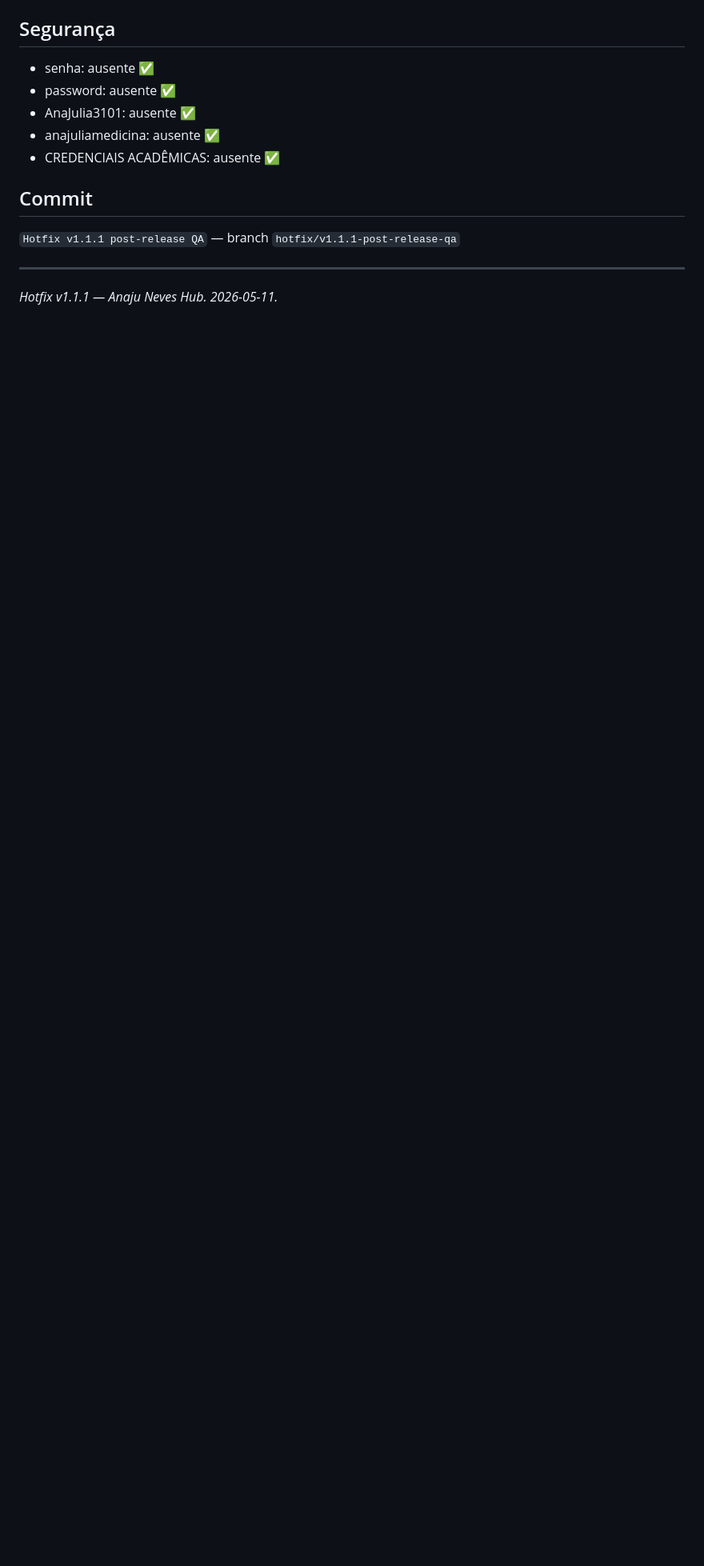
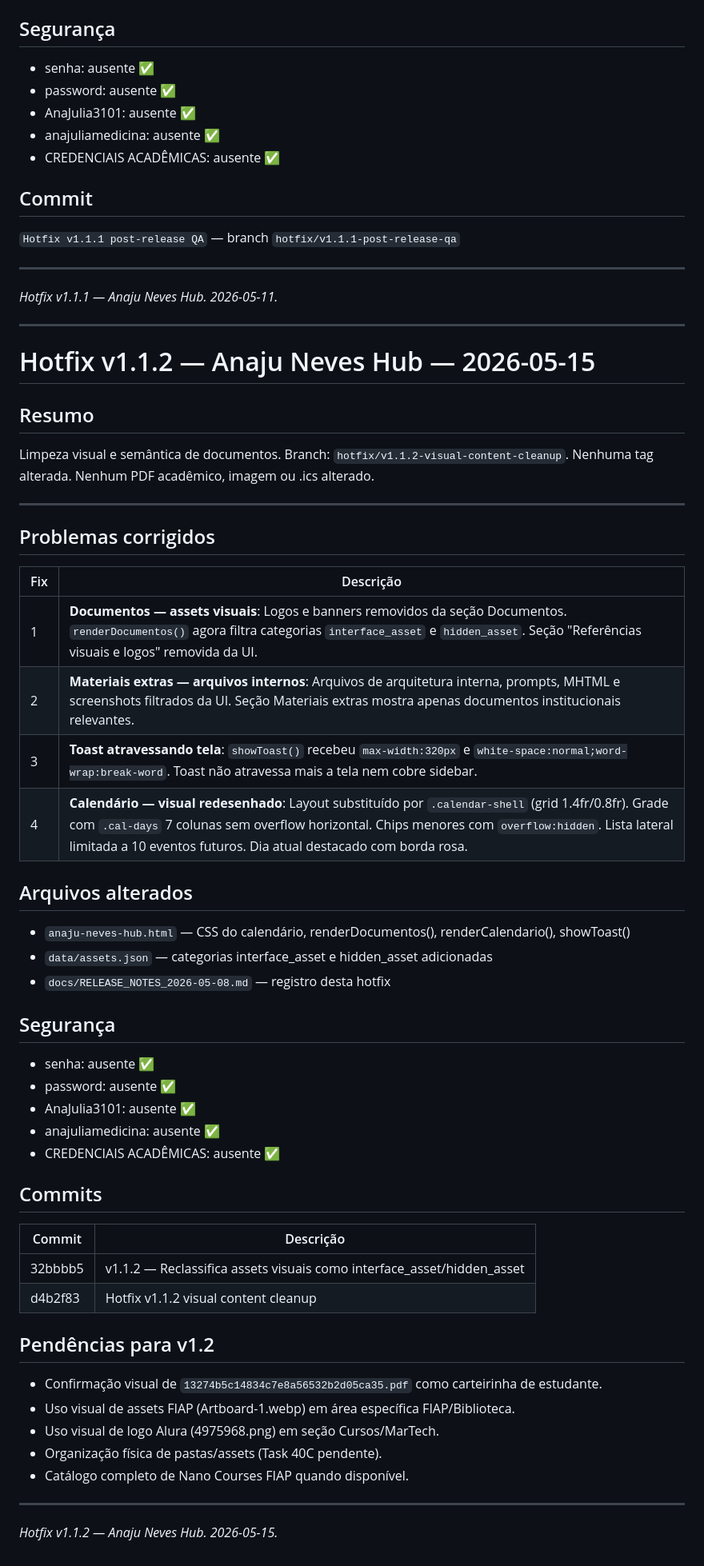
Before and after one commit to anajneves/FIAP-HUB, a Markdown page: docs/RELEASE_NOTES_2026-05-08.md, the part around the change. Shown at 80% size. Drawn GitHub-style; blank space fills up the shorter version.

Commit message:
v1.1.2 — Adiciona release notes da hotfix
Added release notes for hotfix v1.1.2, detailing visual and semantic cleanup, issues fixed, and changes made.

```diff
--- a/docs/RELEASE_NOTES_2026-05-08.md
+++ b/docs/RELEASE_NOTES_2026-05-08.md
@@ -218,3 +218,55 @@ Correções pós-release da v1.1.0 identificadas via QA real no GitHub Pages. Br
 ---
 
 *Hotfix v1.1.1 — Anaju Neves Hub. 2026-05-11.*
+
+---
+
+# Hotfix v1.1.2 — Anaju Neves Hub — 2026-05-15
+
+## Resumo
+
+Limpeza visual e semântica de documentos. Branch: `hotfix/v1.1.2-visual-content-cleanup`. Nenhuma tag alterada. Nenhum PDF acadêmico, imagem ou .ics alterado.
+
+---
+
+## Problemas corrigidos
+
+| Fix | Descrição |
+|-----|-----------|
+| 1 | **Documentos — assets visuais**: Logos e banners removidos da seção Documentos. `renderDocumentos()` agora filtra categorias `interface_asset` e `hidden_asset`. Seção "Referências visuais e logos" removida da UI. |
+| 2 | **Materiais extras — arquivos internos**: Arquivos de arquitetura interna, prompts, MHTML e screenshots filtrados da UI. Seção Materiais extras mostra apenas documentos institucionais relevantes. |
+| 3 | **Toast atravessando tela**: `showToast()` recebeu `max-width:320px` e `white-space:normal;word-wrap:break-word`. Toast não atravessa mais a tela nem cobre sidebar. |
+| 4 | **Calendário — visual redesenhado**: Layout substituído por `.calendar-shell` (grid 1.4fr/0.8fr). Grade com `.cal-days` 7 colunas sem overflow horizontal. Chips menores com `overflow:hidden`. Lista lateral limitada a 10 eventos futuros. Dia atual destacado com borda rosa. |
+
+## Arquivos alterados
+
+- `anaju-neves-hub.html` — CSS do calendário, renderDocumentos(), renderCalendario(), showToast()
+- `data/assets.json` — categorias interface_asset e hidden_asset adicionadas
+- `docs/RELEASE_NOTES_2026-05-08.md` — registro desta hotfix
+
+## Segurança
+
+- senha: ausente ✅
+- password: ausente ✅
+- AnaJulia3101: ausente ✅
+- anajuliamedicina: ausente ✅
+- CREDENCIAIS ACADÊMICAS: ausente ✅
+
+## Commits
+
+| Commit | Descrição |
+|--------|-----------|
+| 32bbbb5 | v1.1.2 — Reclassifica assets visuais como interface_asset/hidden_asset |
+| d4b2f83 | Hotfix v1.1.2 visual content cleanup |
+
+## Pendências para v1.2
+
+- Confirmação visual de `13274b5c14834c7e8a56532b2d05ca35.pdf` como carteirinha de estudante.
+- Uso visual de assets FIAP (Artboard-1.webp) em área específica FIAP/Biblioteca.
+- Uso visual de logo Alura (4975968.png) em seção Cursos/MarTech.
+- Organização física de pastas/assets (Task 40C pendente).
+- Catálogo completo de Nano Courses FIAP quando disponível.
+
+---
+
+*Hotfix v1.1.2 — Anaju Neves Hub. 2026-05-15.*
```
